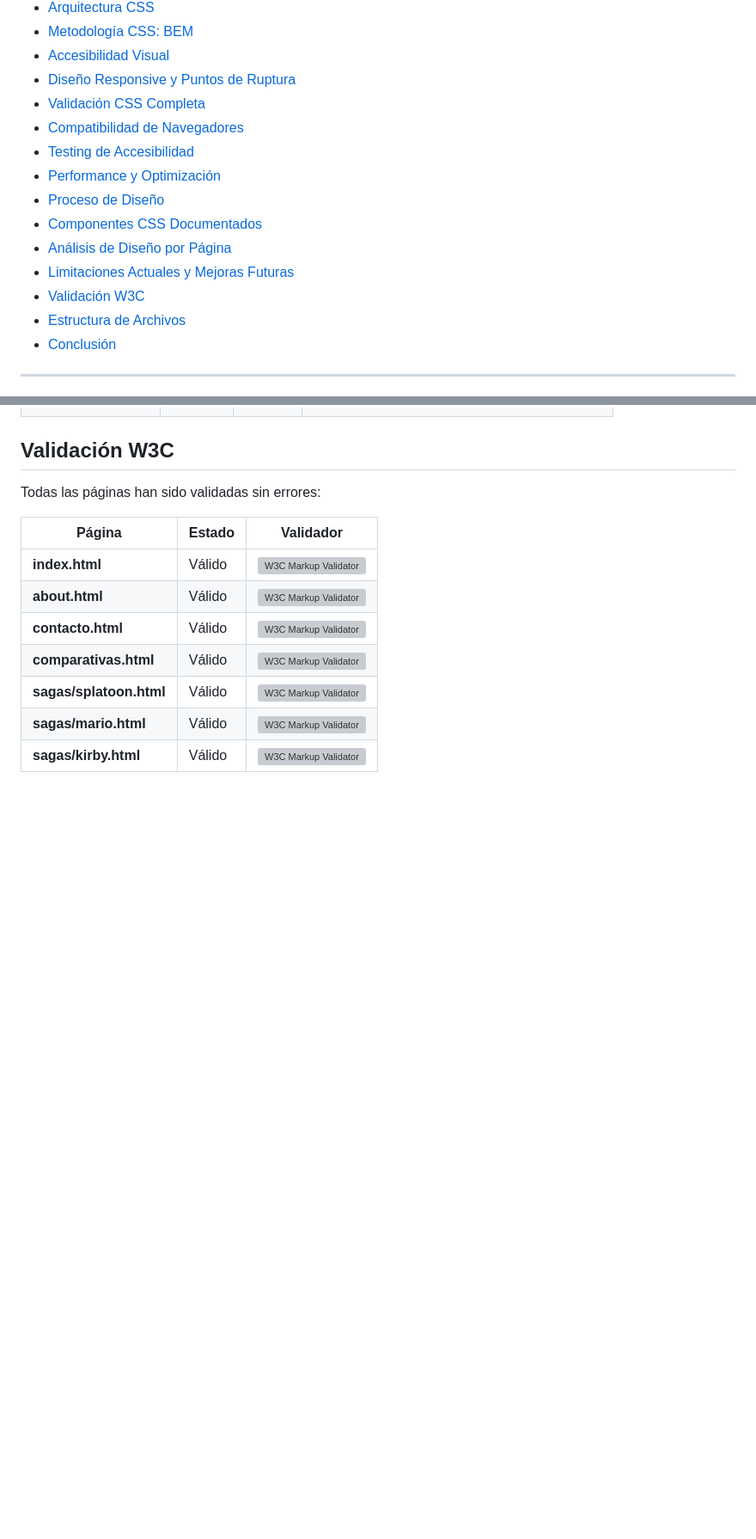
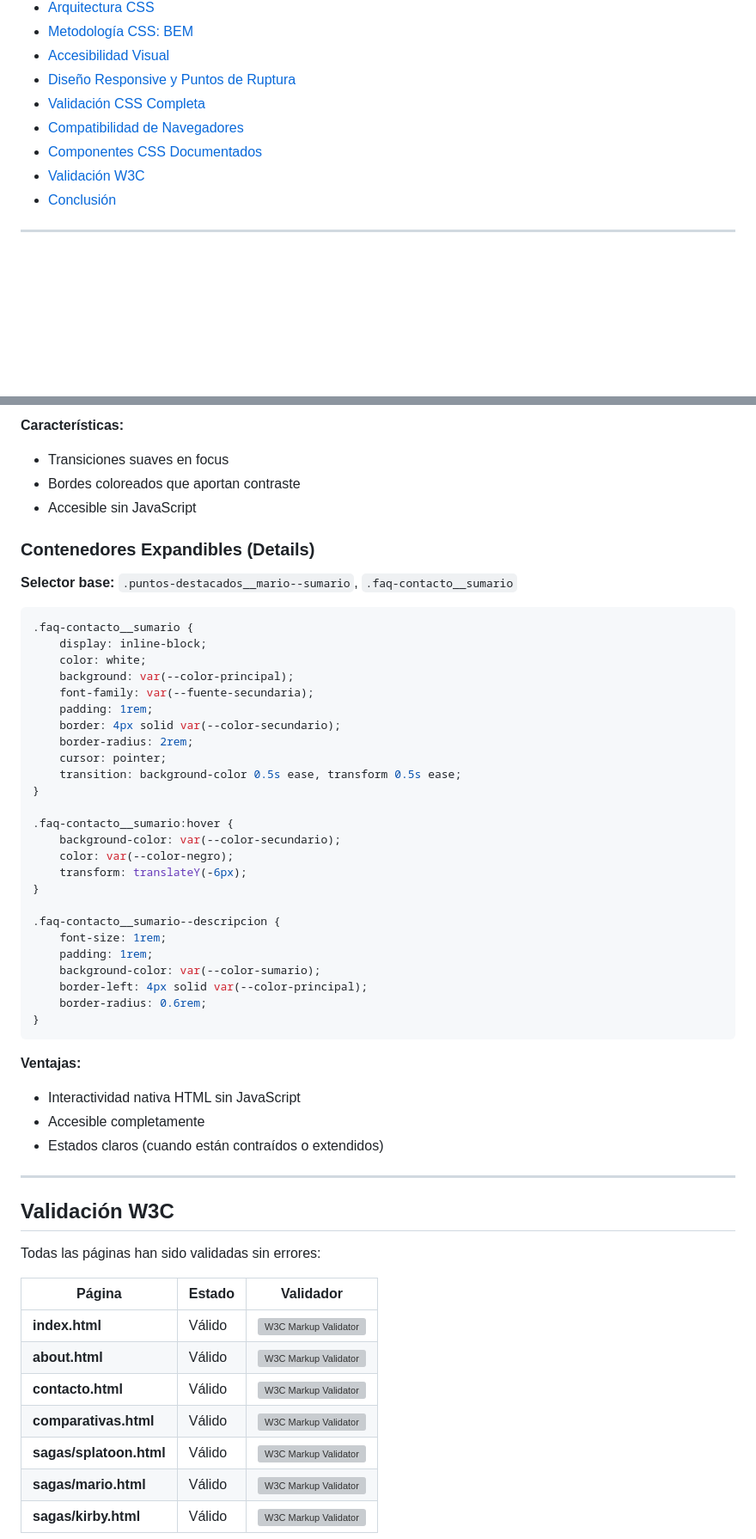
Before and after one commit to ifonlob/Proyecto-NintendoMania, a Markdown page: README.md, 2 parts joined by grey strips. Shown: that part at 86% size. GitHub-like rendering; blank space fills up the shorter version; grey boxes are pictures that could not be loaded.

````diff
--- a/README.md
+++ b/README.md
@@ -20,14 +20,8 @@
 - [Diseño Responsive y Puntos de Ruptura](#diseño-responsive-y-puntos-de-ruptura)
 - [Validación CSS Completa](#validación-css-completa)
 - [Compatibilidad de Navegadores](#compatibilidad-de-navegadores)
-- [Testing de Accesibilidad](#testing-de-accesibilidad)
-- [Performance y Optimización](#performance-y-optimización)
-- [Proceso de Diseño](#proceso-de-diseño)
 - [Componentes CSS Documentados](#componentes-css-documentados)
-- [Análisis de Diseño por Página](#análisis-de-diseño-por-página)
-- [Limitaciones Actuales y Mejoras Futuras](#limitaciones-actuales-y-mejoras-futuras)
 - [Validación W3C](#validación-w3c)
-- [Estructura de Archivos](#estructura-de-archivos)
 - [Conclusión](#conclusión)
 
 ---
@@ -788,3 +890,46 @@ El CSS se escribe para escritorio primero, luego se adapta hacia abajo mediante
+**Características:**
+- Transiciones suaves en focus
+- Bordes coloreados que aportan contraste
+- Accesible sin JavaScript
+
+### Contenedores Expandibles (Details)
+
+**Selector base:** `.puntos-destacados__mario--sumario`, `.faq-contacto__sumario`
+
+```css
+.faq-contacto__sumario {
+    display: inline-block;
+    color: white;
+    background: var(--color-principal);
+    font-family: var(--fuente-secundaria);
+    padding: 1rem;
+    border: 4px solid var(--color-secundario);
+    border-radius: 2rem;
+    cursor: pointer;
+    transition: background-color 0.5s ease, transform 0.5s ease;
+}
+
+.faq-contacto__sumario:hover {
+    background-color: var(--color-secundario);
+    color: var(--color-negro);
+    transform: translateY(-6px);
+}
+
+.faq-contacto__sumario--descripcion {
+    font-size: 1rem;
+    padding: 1rem;
+    background-color: var(--color-sumario);
+    border-left: 4px solid var(--color-principal);
+    border-radius: 0.6rem;
+}
+```
+
+**Ventajas:**
+- Interactividad nativa HTML sin JavaScript
+- Accesible completamente
+- Estados claros (cuando están contraídos o extendidos)
+
+---
 
 
 ## Validación W3C
````
Also changed, not shown: other parts of README.md (+110 -2 lines).
